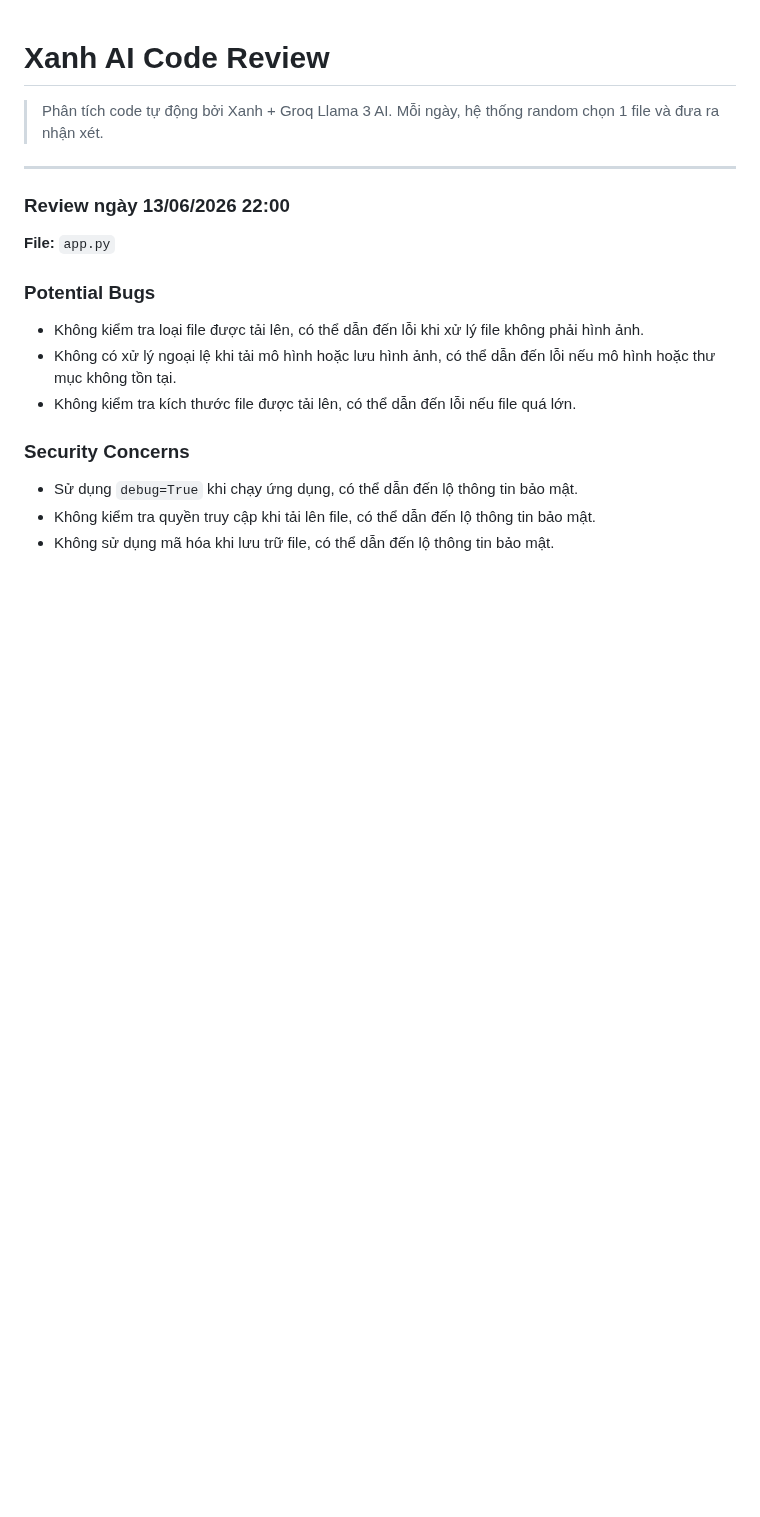
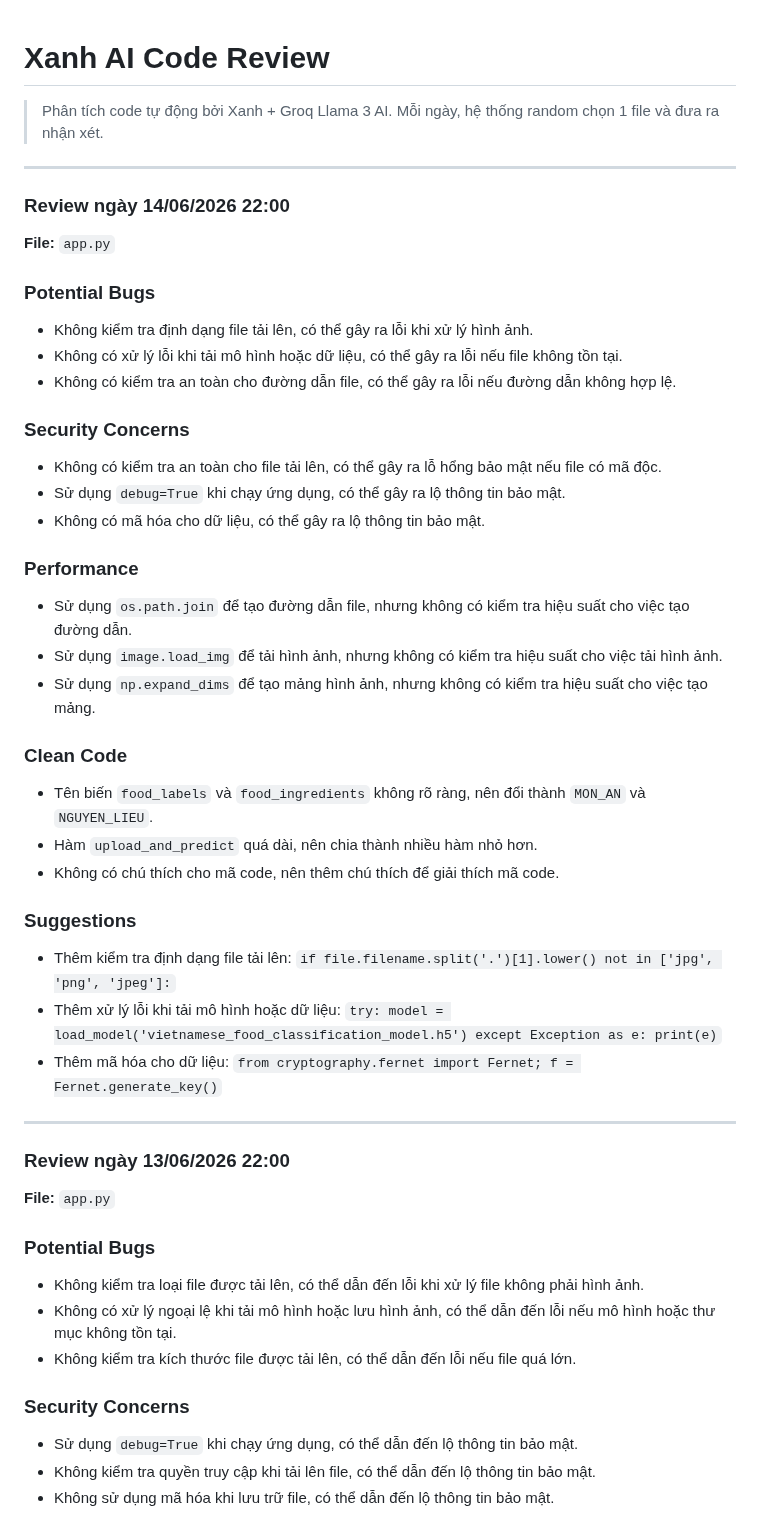
Before and after one commit to teikv/vietnamese-food-AI, a Markdown page: .xanh-review.md, the part around the change. GitHub-like rendering; blank space fills up the shorter version.

Commit message:
chore(ai-review): daily code structure analysis by Xanh

```diff
--- a/.xanh-review.md
+++ b/.xanh-review.md
@@ -2,6 +2,37 @@
 
 > Phân tích code tự động bởi Xanh + Groq Llama 3 AI.
 > Mỗi ngày, hệ thống random chọn 1 file và đưa ra nhận xét.
+
+---
+
+### Review ngày 14/06/2026 22:00
+
+**File:** `app.py`
+
+### Potential Bugs
+* Không kiểm tra định dạng file tải lên, có thể gây ra lỗi khi xử lý hình ảnh.
+* Không có xử lý lỗi khi tải mô hình hoặc dữ liệu, có thể gây ra lỗi nếu file không tồn tại.
+* Không có kiểm tra an toàn cho đường dẫn file, có thể gây ra lỗi nếu đường dẫn không hợp lệ.
+
+### Security Concerns
+* Không có kiểm tra an toàn cho file tải lên, có thể gây ra lỗ hổng bảo mật nếu file có mã độc.
+* Sử dụng `debug=True` khi chạy ứng dụng, có thể gây ra lộ thông tin bảo mật.
+* Không có mã hóa cho dữ liệu, có thể gây ra lộ thông tin bảo mật.
+
+### Performance
+* Sử dụng `os.path.join` để tạo đường dẫn file, nhưng không có kiểm tra hiệu suất cho việc tạo đường dẫn.
+* Sử dụng `image.load_img` để tải hình ảnh, nhưng không có kiểm tra hiệu suất cho việc tải hình ảnh.
+* Sử dụng `np.expand_dims` để tạo mảng hình ảnh, nhưng không có kiểm tra hiệu suất cho việc tạo mảng.
+
+### Clean Code
+* Tên biến `food_labels` và `food_ingredients` không rõ ràng, nên đổi thành `MON_AN` và `NGUYEN_LIEU`.
+* Hàm `upload_and_predict` quá dài, nên chia thành nhiều hàm nhỏ hơn.
+* Không có chú thích cho mã code, nên thêm chú thích để giải thích mã code.
+
+### Suggestions
+* Thêm kiểm tra định dạng file tải lên: `if file.filename.split('.')[1].lower() not in ['jpg', 'png', 'jpeg']:`
+* Thêm xử lý lỗi khi tải mô hình hoặc dữ liệu: `try: model = load_model('vietnamese_food_classification_model.h5') except Exception as e: print(e)`
+* Thêm mã hóa cho dữ liệu: `from cryptography.fernet import Fernet; f = Fernet.generate_key()`
 
 ---
 
```
